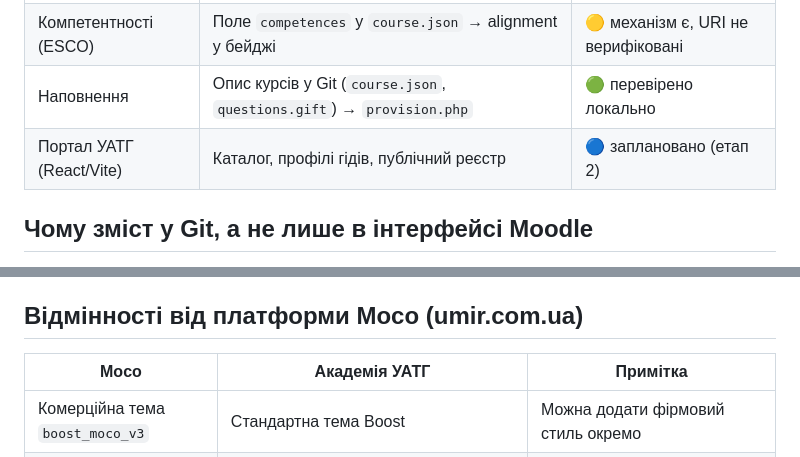
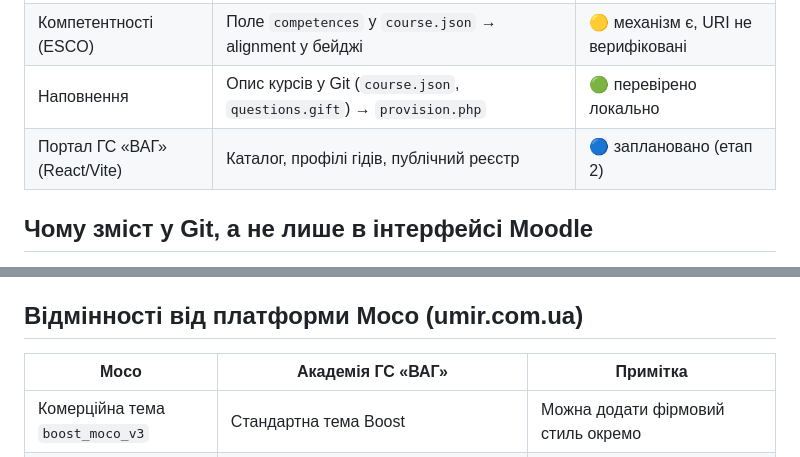
Before and after one commit to cheslav-kyiv/utga-academy, a Markdown page: docs/architecture.md, 2 parts joined by grey strips. GitHub-like rendering.

```diff
--- a/docs/architecture.md
+++ b/docs/architecture.md
@@ -9,7 +9,7 @@
 | Цифрові бейджі | Вбудовані бейджі Moodle, Open Badges 2.0 (hosted verification) | 🟢 перевірено локально |
 | Компетентності (ESCO) | Поле `competences` у `course.json` → alignment у бейджі | 🟡 механізм є, URI не верифіковані |
 | Наповнення | Опис курсів у Git (`course.json`, `questions.gift`) → `provision.php` | 🟢 перевірено локально |
-| Портал УАТГ (React/Vite) | Каталог, профілі гідів, публічний реєстр | 🔵 заплановано (етап 2) |
+| Портал ГС «ВАГ» (React/Vite) | Каталог, профілі гідів, публічний реєстр | 🔵 заплановано (етап 2) |
 
 ## Чому зміст у Git, а не лише в інтерфейсі Moodle
 
@@ -43,7 +43,7 @@
 
 ## Відмінності від платформи Moco (umir.com.ua)
 
-| Moco | Академія УАТГ | Примітка |
+| Moco | Академія ГС «ВАГ» | Примітка |
 |---|---|---|
 | Комерційна тема `boost_moco_v3` | Стандартна тема Boost | Можна додати фірмовий стиль окремо |
 | Анкети за «тегом користувача» | Поле профілю «Категорія слухача» + `availability_profile` | Поле створюється; умовні анкети — за потреби |
```
Also changed, not shown: README.md (+4 -4 lines), docs/deploy-psgua.md (+5 -4 lines), docs/img/certificate-sample.png, docs/img/course-page.png, docs/img/verify-certificate.png, 8 other files.
